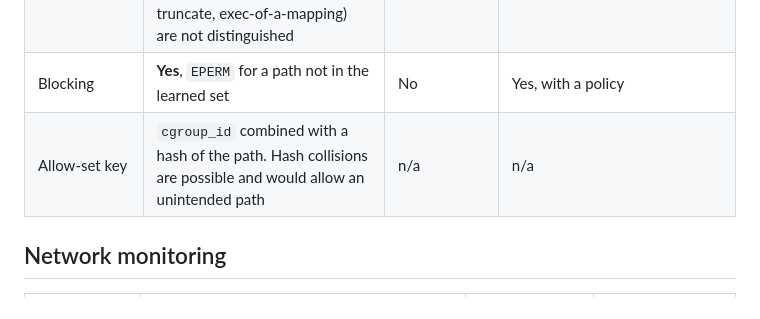
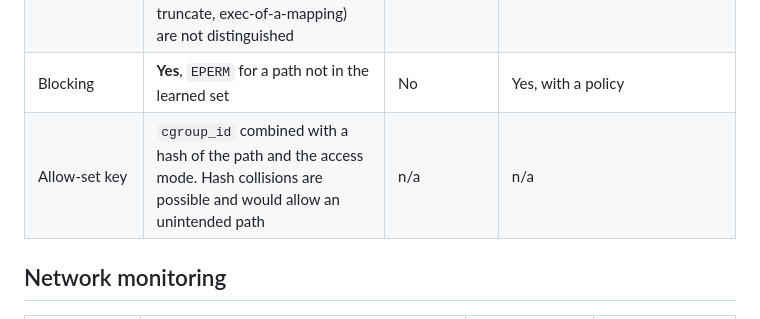
Before and after one commit to obsernetics/pahlevan, a Markdown page: docs/comparison.md, the part around the change. Rendered like a GitHub page.

Commit message:
docs: the file allow-set key includes the access mode
Signed-off-by: Reza <ghanbari.reza94@gmail.com>

```diff
--- a/docs/comparison.md
+++ b/docs/comparison.md
@@ -105,7 +105,7 @@ path fidelity from the LSM file hook instead, not from the syscall stream.
 | Operations covered | **Open only.** There is no separate write, rename, unlink, chmod, or truncate hook | Broad coverage across file syscalls | Whatever hooks your policy attaches |
 | Read versus write distinction in enforcement | **Yes.** The allow-set keys on the path and the access mode taken from `f_mode`, so a path learned for reading is not writable. `readOnlyPaths` and `writeAllowedPaths` are enforced. Finer modes (append, truncate, exec-of-a-mapping) are not distinguished | Rules can distinguish by flags | Policies can match on flags and modes |
 | Blocking | **Yes**, `EPERM` for a path not in the learned set | No | Yes, with a policy |
-| Allow-set key | `cgroup_id` combined with a hash of the path. Hash collisions are possible and would allow an unintended path | n/a | n/a |
+| Allow-set key | `cgroup_id` combined with a hash of the path and the access mode. Hash collisions are possible and would allow an unintended path | n/a | n/a |
 
 ## Network monitoring
 
```
